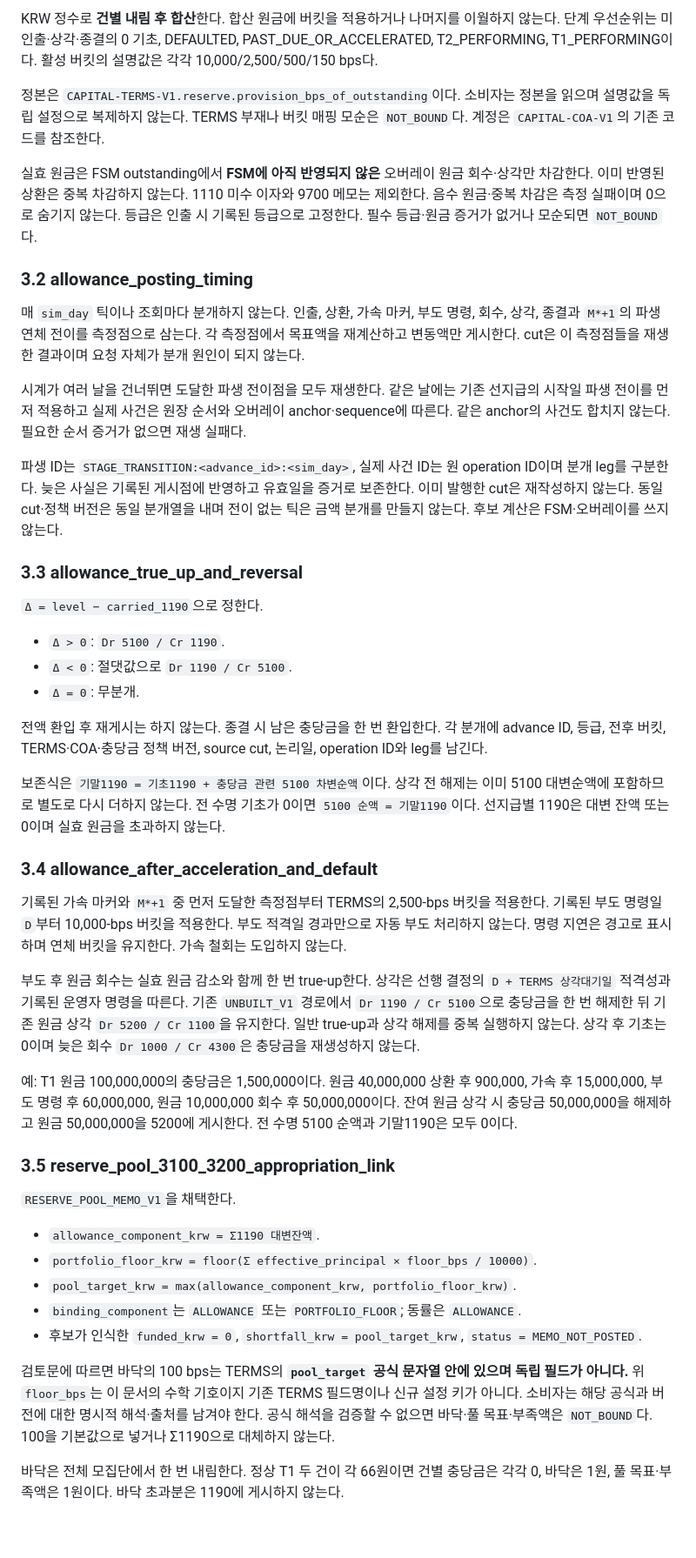
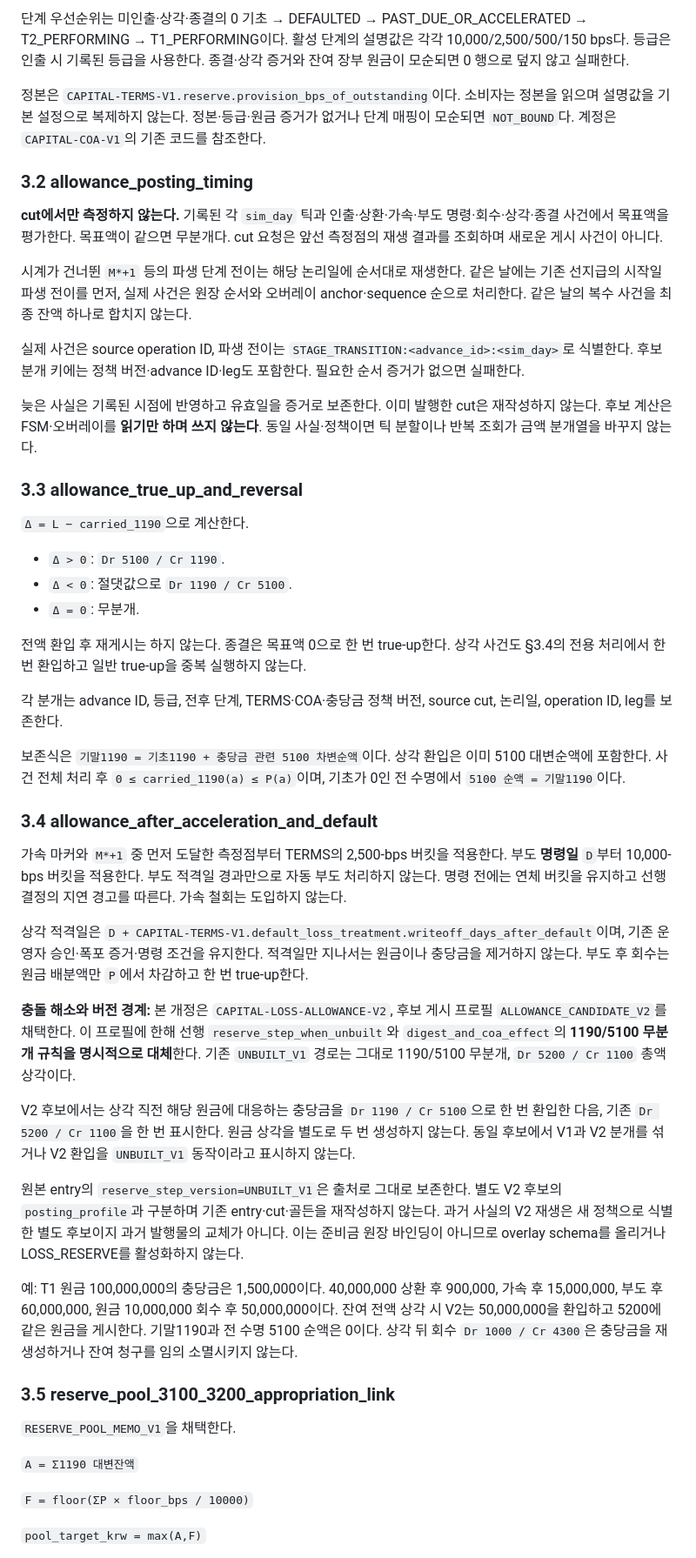
Before and after one commit to SUNBURN-Golden/KIX-CAPITAL, a Markdown page: docs/decisions/CAPITAL_LOSS_ALLOWANCE.md, the part around one of its changes. Shown at 87% size. Rendered like a GitHub page; blank space fills up the shorter version.

```diff
--- a/docs/decisions/CAPITAL_LOSS_ALLOWANCE.md
+++ b/docs/decisions/CAPITAL_LOSS_ALLOWANCE.md
@@ -44,49 +41,53 @@
 
-KRW 정수로 **건별 내림 후 합산**한다. 합산 원금에 버킷을 적용하거나 나머지를 이월하지 않는다. 단계 우선순위는 미인출·상각·종결의 0 기초, DEFAULTED, PAST_DUE_OR_ACCELERATED, T2_PERFORMING, T1_PERFORMING이다. 활성 버킷의 설명값은 각각 10,000/2,500/500/150 bps다.
+단계 우선순위는 미인출·상각·종결의 0 기초 → DEFAULTED → PAST_DUE_OR_ACCELERATED → T2_PERFORMING → T1_PERFORMING이다. 활성 단계의 설명값은 각각 10,000/2,500/500/150 bps다. 등급은 인출 시 기록된 등급을 사용한다. 종결·상각 증거와 잔여 장부 원금이 모순되면 0 행으로 덮지 않고 실패한다.
 
-정본은 `CAPITAL-TERMS-V1.reserve.provision_bps_of_outstanding`이다. 소비자는 정본을 읽으며 설명값을 독립 설정으로 복제하지 않는다. TERMS 부재나 버킷 매핑 모순은 `NOT_BOUND`다. 계정은 `CAPITAL-COA-V1`의 기존 코드를 참조한다.
-
-실효 원금은 FSM outstanding에서 **FSM에 아직 반영되지 않은** 오버레이 원금 회수·상각만 차감한다. 이미 반영된 상환은 중복 차감하지 않는다. 1110 미수 이자와 9700 메모는 제외한다. 음수 원금·중복 차감은 측정 실패이며 0으로 숨기지 않는다. 등급은 인출 시 기록된 등급으로 고정한다. 필수 등급·원금 증거가 없거나 모순되면 `NOT_BOUND`다.
+정본은 `CAPITAL-TERMS-V1.reserve.provision_bps_of_outstanding`이다. 소비자는 정본을 읽으며 설명값을 기본 설정으로 복제하지 않는다. 정본·등급·원금 증거가 없거나 단계 매핑이 모순되면 `NOT_BOUND`다. 계정은 `CAPITAL-COA-V1`의 기존 코드를 참조한다.
 
 ### 3.2 allowance_posting_timing
 
-매 `sim_day` 틱이나 조회마다 분개하지 않는다. 인출, 상환, 가속 마커, 부도 명령, 회수, 상각, 종결과 `M*+1`의 파생 연체 전이를 측정점으로 삼는다. 각 측정점에서 목표액을 재계산하고 변동액만 게시한다. cut은 이 측정점들을 재생한 결과이며 요청 자체가 분개 원인이 되지 않는다.
+**cut에서만 측정하지 않는다.** 기록된 각 `sim_day` 틱과 인출·상환·가속·부도 명령·회수·상각·종결 사건에서 목표액을 평가한다. 목표액이 같으면 무분개다. cut 요청은 앞선 측정점의 재생 결과를 조회하며 새로운 게시 사건이 아니다.
 
-시계가 여러 날을 건너뛰면 도달한 파생 전이점을 모두 재생한다. 같은 날에는 기존 선지급의 시작일 파생 전이를 먼저 적용하고 실제 사건은 원장 순서와 오버레이 anchor·sequence에 따른다. 같은 anchor의 사건도 합치지 않는다. 필요한 순서 증거가 없으면 재생 실패다.
+시계가 건너뛴 `M*+1` 등의 파생 단계 전이는 해당 논리일에 순서대로 재생한다. 같은 날에는 기존 선지급의 시작일 파생 전이를 먼저, 실제 사건은 원장 순서와 오버레이 anchor·sequence 순으로 처리한다. 같은 날의 복수 사건을 최종 잔액 하나로 합치지 않는다.
 
-파생 ID는 `STAGE_TRANSITION:<advance_id>:<sim_day>`, 실제 사건 ID는 원 operation ID이며 분개 leg를 구분한다. 늦은 사실은 기록된 게시점에 반영하고 유효일을 증거로 보존한다. 이미 발행한 cut은 재작성하지 않는다. 동일 cut·정책 버전은 동일 분개열을 내며 전이 없는 틱은 금액 분개를 만들지 않는다. 후보 계산은 FSM·오버레이를 쓰지 않는다.
+실제 사건은 source operation ID, 파생 전이는 `STAGE_TRANSITION:<advance_id>:<sim_day>`로 식별한다. 후보 분개 키에는 정책 버전·advance ID·leg도 포함한다. 필요한 순서 증거가 없으면 실패한다.
+
+늦은 사실은 기록된 시점에 반영하고 유효일을 증거로 보존한다. 이미 발행한 cut은 재작성하지 않는다. 후보 계산은 FSM·오버레이를 **읽기만 하며 쓰지 않는다**. 동일 사실·정책이면 틱 분할이나 반복 조회가 금액 분개열을 바꾸지 않는다.
 
 ### 3.3 allowance_true_up_and_reversal
 
-`Δ = level − carried_1190`으로 정한다.
+`Δ = L − carried_1190`으로 계산한다.
 
 - `Δ > 0`: `Dr 5100 / Cr 1190`.
 - `Δ < 0`: 절댓값으로 `Dr 1190 / Cr 5100`.
 - `Δ = 0`: 무분개.
 
-전액 환입 후 재게시는 하지 않는다. 종결 시 남은 충당금을 한 번 환입한다. 각 분개에 advance ID, 등급, 전후 버킷, TERMS·COA·충당금 정책 버전, source cut, 논리일, operation ID와 leg를 남긴다.
+전액 환입 후 재게시는 하지 않는다. 종결은 목표액 0으로 한 번 true-up한다. 상각 사건도 §3.4의 전용 처리에서 한 번 환입하고 일반 true-up을 중복 실행하지 않는다.
 
-보존식은 `기말1190 = 기초1190 + 충당금 관련 5100 차변순액`이다. 상각 전 해제는 이미 5100 대변순액에 포함하므로 별도로 다시 더하지 않는다. 전 수명 기초가 0이면 `5100 순액 = 기말1190`이다. 선지급별 1190은 대변 잔액 또는 0이며 실효 원금을 초과하지 않는다.
+각 분개는 advance ID, 등급, 전후 단계, TERMS·COA·충당금 정책 버전, source cut, 논리일, operation ID, leg를 보존한다.
+
+보존식은 `기말1190 = 기초1190 + 충당금 관련 5100 차변순액`이다. 상각 환입은 이미 5100 대변순액에 포함한다. 사건 전체 처리 후 `0 ≤ carried_1190(a) ≤ P(a)`이며, 기초가 0인 전 수명에서 `5100 순액 = 기말1190`이다.
 
 ### 3.4 allowance_after_acceleration_and_default
 
-기록된 가속 마커와 `M*+1` 중 먼저 도달한 측정점부터 TERMS의 2,500-bps 버킷을 적용한다. 기록된 부도 명령일 `D`부터 10,000-bps 버킷을 적용한다. 부도 적격일 경과만으로 자동 부도 처리하지 않는다. 명령 지연은 경고로 표시하며 연체 버킷을 유지한다. 가속 철회는 도입하지 않는다.
+가속 마커와 `M*+1` 중 먼저 도달한 측정점부터 TERMS의 2,500-bps 버킷을 적용한다. 부도 **명령일** `D`부터 10,000-bps 버킷을 적용한다. 부도 적격일 경과만으로 자동 부도 처리하지 않는다. 명령 전에는 연체 버킷을 유지하고 선행 결정의 지연 경고를 따른다. 가속 철회는 도입하지 않는다.
 
-부도 후 원금 회수는 실효 원금 감소와 함께 한 번 true-up한다. 상각은 선행 결정의 `D + TERMS 상각대기일` 적격성과 기록된 운영자 명령을 따른다. 기존 `UNBUILT_V1` 경로에서 `Dr 1190 / Cr 5100`으로 충당금을 한 번 해제한 뒤 기존 원금 상각 `Dr 5200 / Cr 1100`을 유지한다. 일반 true-up과 상각 해제를 중복 실행하지 않는다. 상각 후 기초는 0이며 늦은 회수 `Dr 1000 / Cr 4300`은 충당금을 재생성하지 않는다.
+상각 적격일은 `D + CAPITAL-TERMS-V1.default_loss_treatment.writeoff_days_after_default`이며, 기존 운영자 승인·폭포 증거·명령 조건을 유지한다. 적격일만 지나서는 원금이나 충당금을 제거하지 않는다. 부도 후 회수는 원금 배분액만 `P`에서 차감하고 한 번 true-up한다.
 
-예: T1 원금 100,000,000의 충당금은 1,500,000이다. 원금 40,000,000 상환 후 900,000, 가속 후 15,000,000, 부도 명령 후 60,000,000, 원금 10,000,000 회수 후 50,000,000이다. 잔여 원금 상각 시 충당금 50,000,000을 해제하고 원금 50,000,000을 5200에 게시한다. 전 수명 5100 순액과 기말1190은 모두 0이다.
+**충돌 해소와 버전 경계:** 본 개정은 `CAPITAL-LOSS-ALLOWANCE-V2`, 후보 게시 프로필 `ALLOWANCE_CANDIDATE_V2`를 채택한다. 이 프로필에 한해 선행 `reserve_step_when_unbuilt`와 `digest_and_coa_effect`의 **1190/5100 무분개 규칙을 명시적으로 대체**한다. 기존 `UNBUILT_V1` 경로는 그대로 1190/5100 무분개, `Dr 5200 / Cr 1100` 총액 상각이다.
+
+V2 후보에서는 상각 직전 해당 원금에 대응하는 충당금을 `Dr 1190 / Cr 5100`으로 한 번 환입한 다음, 기존 `Dr 5200 / Cr 1100`을 한 번 표시한다. 원금 상각을 별도로 두 번 생성하지 않는다. 동일 후보에서 V1과 V2 분개를 섞거나 V2 환입을 `UNBUILT_V1` 동작이라고 표시하지 않는다.
+
+원본 entry의 `reserve_step_version=UNBUILT_V1`은 출처로 그대로 보존한다. 별도 V2 후보의 `posting_profile`과 구분하며 기존 entry·cut·골든을 재작성하지 않는다. 과거 사실의 V2 재생은 새 정책으로 식별한 별도 후보이지 과거 발행물의 교체가 아니다. 이는 준비금 원장 바인딩이 아니므로 overlay schema를 올리거나 LOSS_RESERVE를 활성화하지 않는다.
+
+예: T1 원금 100,000,000의 충당금은 1,500,000이다. 40,000,000 상환 후 900,000, 가속 후 15,000,000, 부도 후 60,000,000, 원금 10,000,000 회수 후 50,000,000이다. 잔여 전액 상각 시 V2는 50,000,000을 환입하고 5200에 같은 원금을 게시한다. 기말1190과 전 수명 5100 순액은 0이다. 상각 뒤 회수 `Dr 1000 / Cr 4300`은 충당금을 재생성하거나 잔여 청구를 임의 소멸시키지 않는다.
 
 ### 3.5 reserve_pool_3100_3200_appropriation_link
 
 `RESERVE_POOL_MEMO_V1`을 채택한다.
 
-- `allowance_component_krw = Σ1190 대변잔액`.
-- `portfolio_floor_krw = floor(Σ effective_principal × floor_bps / 10000)`.
-- `pool_target_krw = max(allowance_component_krw, portfolio_floor_krw)`.
-- `binding_component`는 `ALLOWANCE` 또는 `PORTFOLIO_FLOOR`; 동률은 `ALLOWANCE`.
-- 후보가 인식한 `funded_krw = 0`, `shortfall_krw = pool_target_krw`, `status = MEMO_NOT_POSTED`.
+`A = Σ1190 대변잔액`
 
-검토문에 따르면 바닥의 100 bps는 TERMS의 **`pool_target` 공식 문자열 안에 있으며 독립 필드가 아니다.** 위 `floor_bps`는 이 문서의 수학 기호이지 기존 TERMS 필드명이나 신규 설정 키가 아니다. 소비자는 해당 공식과 버전에 대한 명시적 해석·출처를 남겨야 한다. 공식 해석을 검증할 수 없으면 바닥·풀 목표·부족액은 `NOT_BOUND`다. 100을 기본값으로 넣거나 Σ1190으로 대체하지 않는다.
+`F = floor(ΣP × floor_bps / 10000)`
 
-바닥은 전체 모집단에서 한 번 내림한다. 정상 T1 두 건이 각 66원이면 건별 충당금은 각각 0, 바닥은 1원, 풀 목표·부족액은 1원이다. 바닥 초과분은 1190에 게시하지 않는다.
+`pool_target_krw = max(A,F)`
 
```
Also changed, not shown: other parts of docs/decisions/CAPITAL_LOSS_ALLOWANCE.md (+115 -112 lines), DECISION_REQUIRED.md (deleted, +0 -49 lines).
